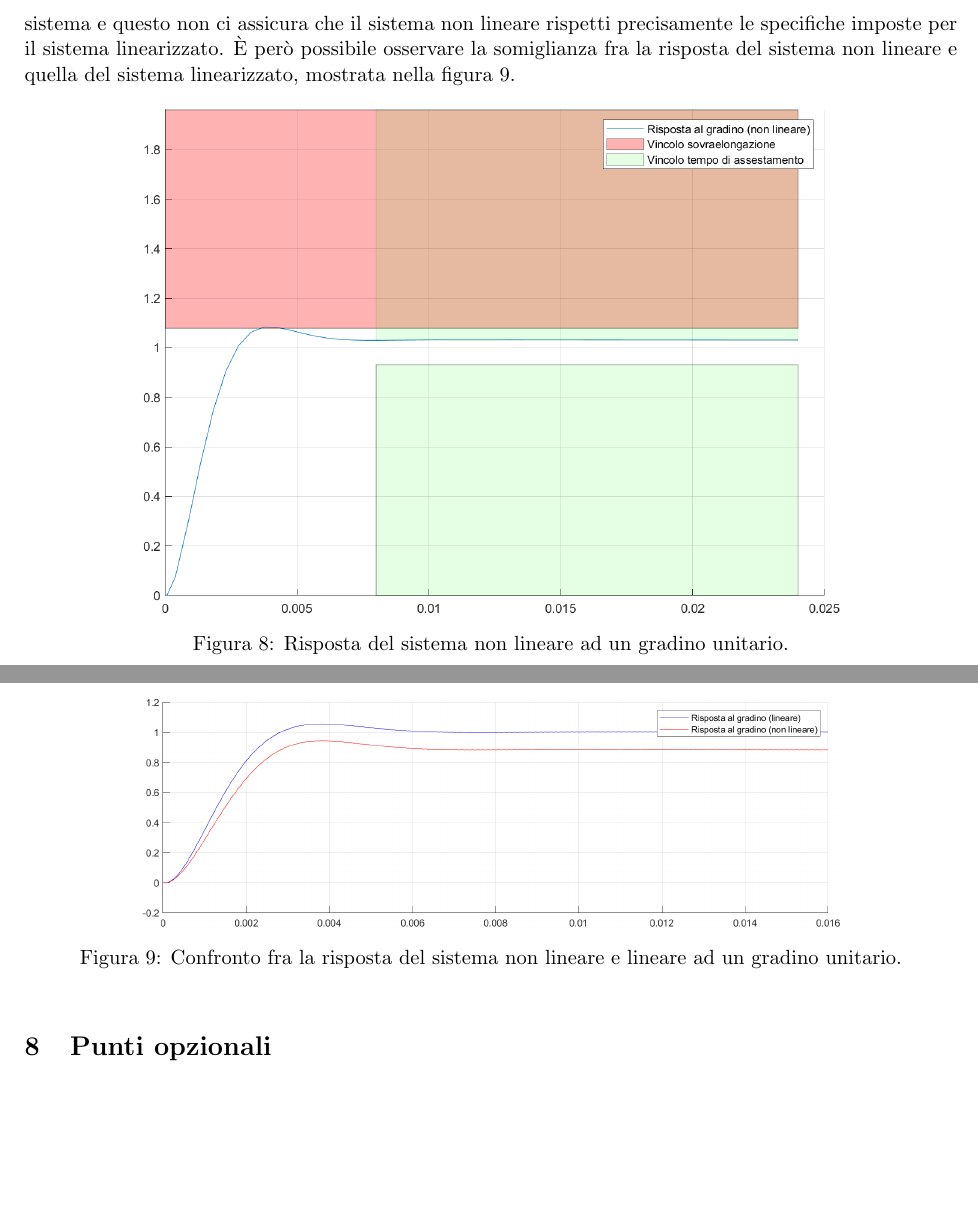
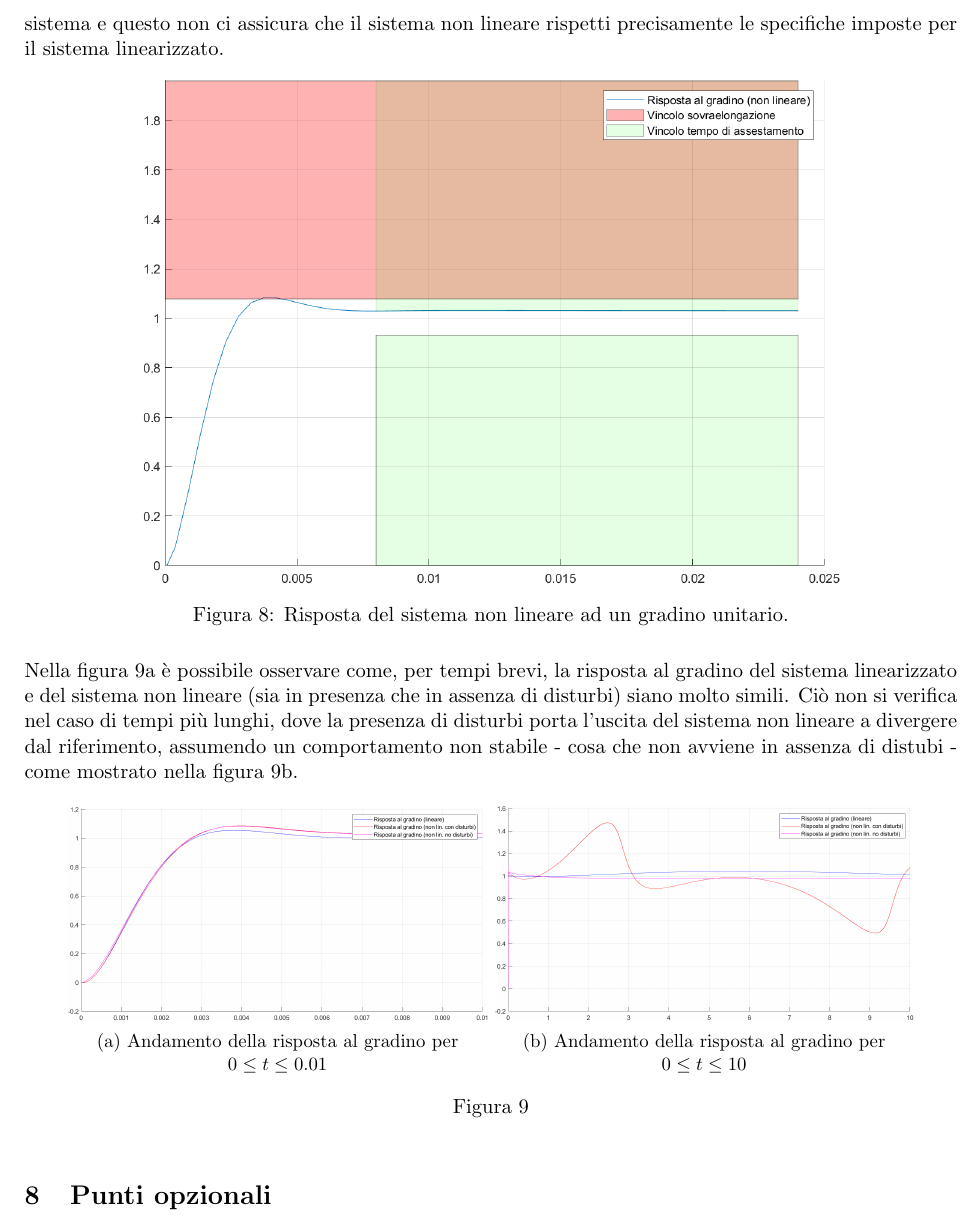
Before and after one commit to SteelRazor47/progetto-controlli, a LaTeX document (template_relazione_progetto.tex): two parts of page 8 of 10 before the commit and part of page 8 of 10 after it, the two joined at a grey line, cut so that both start at the same text, the shorter picture padded with empty space. Compiled offline with pdfLaTeX.

Commit message:
ulteriori correzioni

```diff
--- a/template_relazione_progetto.tex
+++ b/template_relazione_progetto.tex
@@ -29,6 +29,9 @@
 \usepackage{color}
 \usepackage{hyperref}
 \usepackage{tikz}
+\usepackage{caption}
+
+\captionsetup[figure]{justification=centering}
 
 \setlength{\parindent}{0pt}
 
@@ -374,7 +377,6 @@ Nella figura \ref*{fig:step_response_non_lin_uni} si mostra la risposta del sist
 
 Si nota immediatamente come essa vada ad intersecare le patch sia rossa che verde. Ciò accade perché il regolatore è progettato sul sistema linearizzato, il quale non cattura il comportamento non lineare del sistema
 e questo non ci assicura che il sistema non lineare rispetti precisamente le specifiche imposte per il sistema linearizzato.
-\`E però possibile osservare la somiglianza fra la risposta del sistema non lineare e quella del sistema linearizzato, mostrata nella figura \ref*{fig:confronto}.
 
 \begin{figure}[h!]
 	\centering
@@ -383,11 +385,27 @@ e questo non ci assicura che il sistema non lineare rispetti precisamente le spe
 	\label{fig:step_response_non_lin_uni}
 \end{figure}
 
+Nella figura \ref*{fig:confronto} è possibile osservare come, per tempi brevi, la risposta al gradino del sistema linearizzato e del sistema non lineare (sia in presenza che in assenza di disturbi) siano molto simili.
+Ciò non si verifica nel caso di tempi più lunghi, dove la presenza di disturbi porta l'uscita del sistema non lineare a divergere dal riferimento, assumendo un comportamento non stabile - cosa che non avviene in assenza di distubi -
+come mostrato nella figura \ref*{fig:confrontoReg}.
+
 \begin{figure}[h!]
 	\centering
-	\includegraphics[width=0.75\linewidth]{./images/confronto.png}
-	\caption{Confronto fra la risposta del sistema non lineare e lineare ad un gradino unitario.}
-	\label{fig:confronto}
+	\begin{subfigure}[b]{0.45\textwidth}
+		\centering
+		\includegraphics[width=\textwidth]{./images/confronto.png}
+		\caption{Andamento della risposta al gradino per $0\leq t\leq 0.01$}
+		\label{fig:confronto}
+	\end{subfigure}
+	\begin{subfigure}[b]{0.45\textwidth}
+		\centering
+		\includegraphics[width=\textwidth]{./images/confrontoReg.png}
+		\caption{Andamento della risposta al gradino per $0\leq t\leq 10$}
+		\label{fig:confrontoReg}
+	\end{subfigure}
+
+	\caption{}
+	\label{fig:confronti}
 \end{figure}
 
 \section{Punti opzionali}
```
Also changed, not shown: images/confronto.png, images/confrontoReg.png (added), 1 other file.
